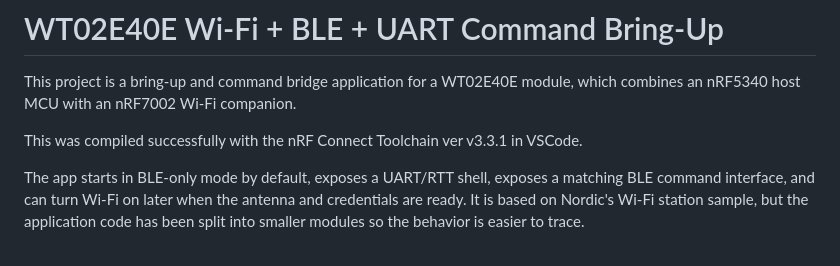
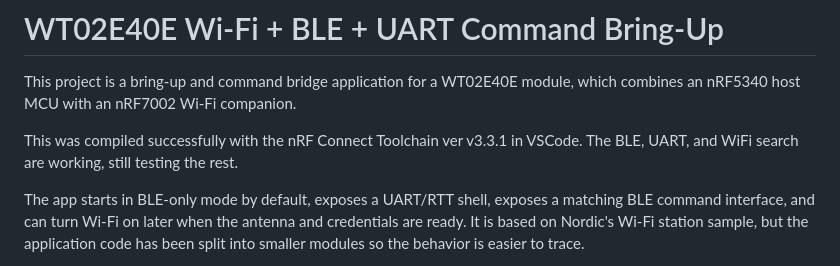
Before and after one commit to joshbrew/WT02E40E-WiFi-BLE-UART-Demo, a Markdown page: README.md, the part around the change. Drawn GitHub-style.

```diff
--- a/README.md
+++ b/README.md
@@ -2,7 +2,7 @@
 
 This project is a bring-up and command bridge application for a WT02E40E module, which combines an nRF5340 host MCU with an nRF7002 Wi-Fi companion.
 
-This was compiled successfully with the nRF Connect Toolchain ver v3.3.1 in VSCode.
+This was compiled successfully with the nRF Connect Toolchain ver v3.3.1 in VSCode. The BLE, UART, and WiFi search are working, still testing the rest.
 
 The app starts in BLE-only mode by default, exposes a UART/RTT shell, exposes a matching BLE command interface, and can turn Wi-Fi on later when the antenna and credentials are ready. It is based on Nordic's Wi-Fi station sample, but the application code has been split into smaller modules so the behavior is easier to trace.
 
```
